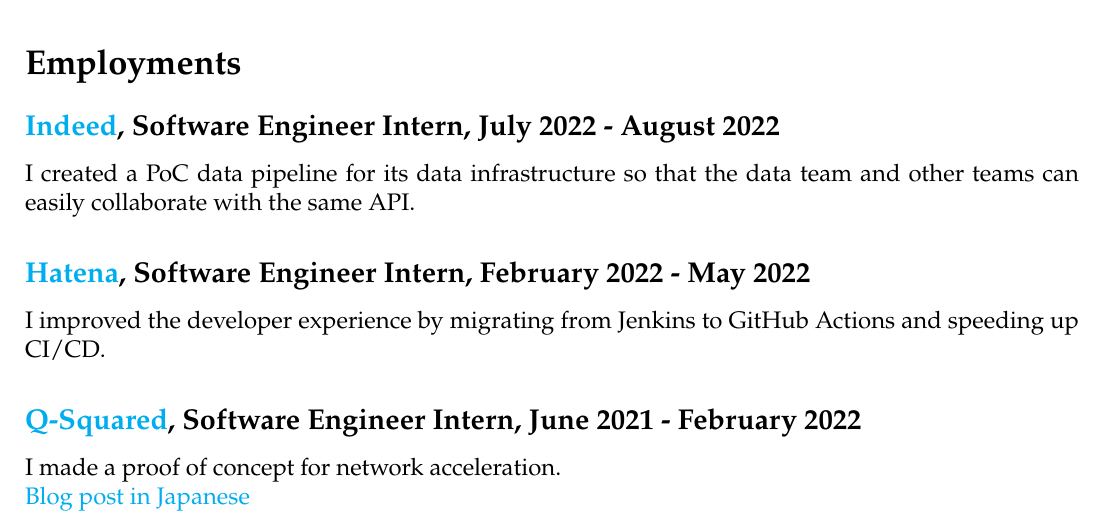
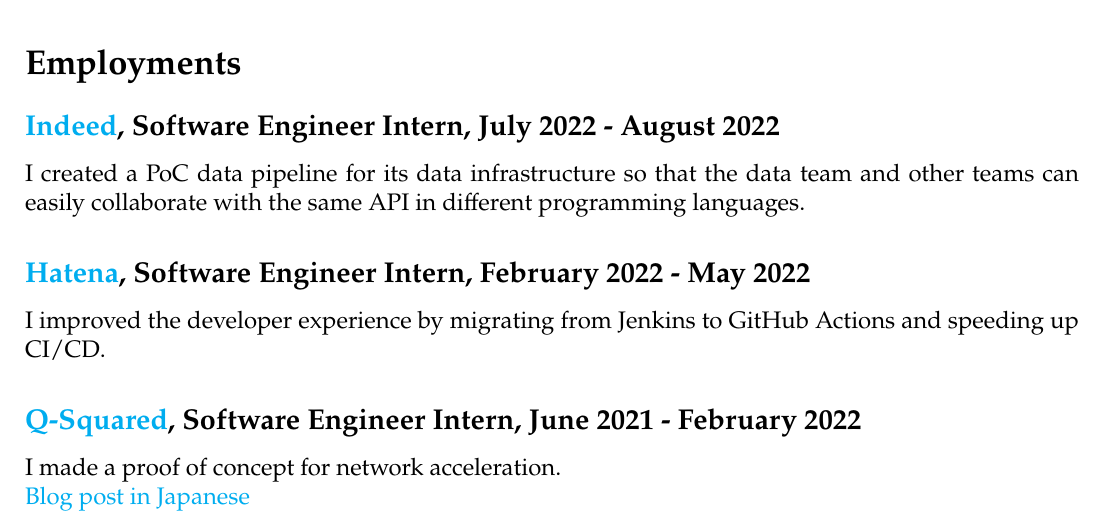
Before and after one commit to diohabara/diohabara, a LaTeX document (src/index.tex): part of page 1 of 2, cut so that both start at the same text. Compiled offline with pdfLaTeX.

Commit message:
feat(resume): update

```diff
--- a/src/index.tex
+++ b/src/index.tex
@@ -45,7 +45,7 @@
 
 \section*{Employments}
   \subsection*{\href{https://www.indeed.com/about}{Indeed}, Software Engineer Intern, July 2022 - August 2022}
-    I created a PoC data pipeline for its data infrastructure so that the data team and other teams can easily collaborate with the same API.
+    I created a PoC data pipeline for its data infrastructure so that the data team and other teams can easily collaborate with the same API in different programming languages.
   \subsection*{\href{https://hatenacorp.jp/}{Hatena}, Software Engineer Intern, February 2022 - May 2022}
     I improved the developer experience by migrating from Jenkins to GitHub Actions and speeding up CI/CD.
   \subsection*{\href{https://q-squared.jp}{Q-Squared}, Software Engineer Intern, June 2021 - February 2022}
```
Also changed, not shown: 1 other file.
